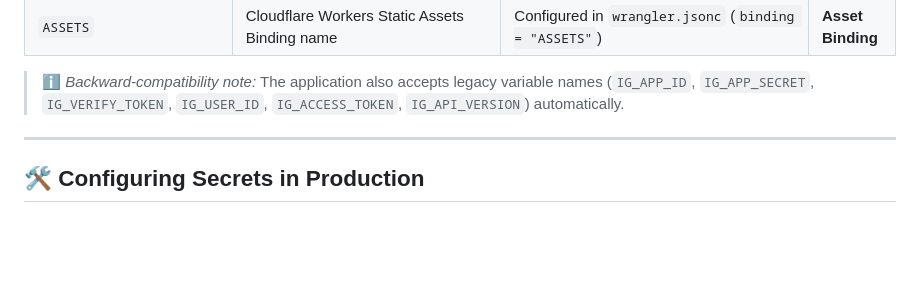
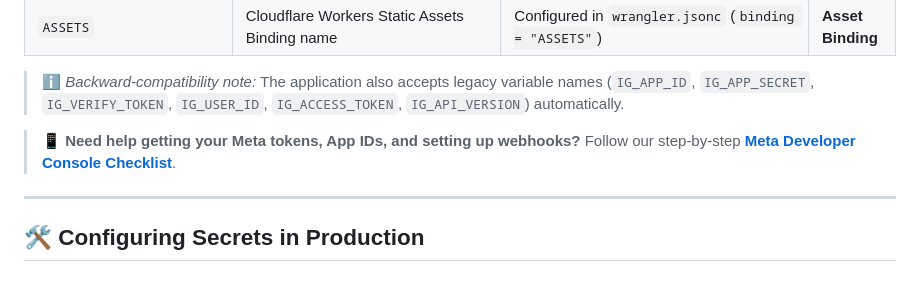
Before and after one commit to SathtikBose/ReelRelay, a Markdown page: README.md, the part around the change. Drawn GitHub-style; blank space fills up the shorter version.

Commit message:
docs(meta): add comprehensive Meta Developer Console checklist and App Review guide

```diff
--- a/README.md
+++ b/README.md
@@ -62,6 +62,8 @@ All production secrets are stored securely in Cloudflare's encrypted key-value s
 | `ASSETS` | Cloudflare Workers Static Assets Binding name | Configured in `wrangler.jsonc` (`binding = "ASSETS"`) | **Asset Binding** |
 
 > ℹ️ *Backward-compatibility note:* The application also accepts legacy variable names (`IG_APP_ID`, `IG_APP_SECRET`, `IG_VERIFY_TOKEN`, `IG_USER_ID`, `IG_ACCESS_TOKEN`, `IG_API_VERSION`) automatically.
+
+> 📱 **Need help getting your Meta tokens, App IDs, and setting up webhooks?** Follow our step-by-step **[Meta Developer Console Checklist](docs/META_SETUP_CHECKLIST.md)**.
 
 ---
 
```
Also changed, not shown: docs/META_SETUP_CHECKLIST.md (added, +195 -0 lines).
